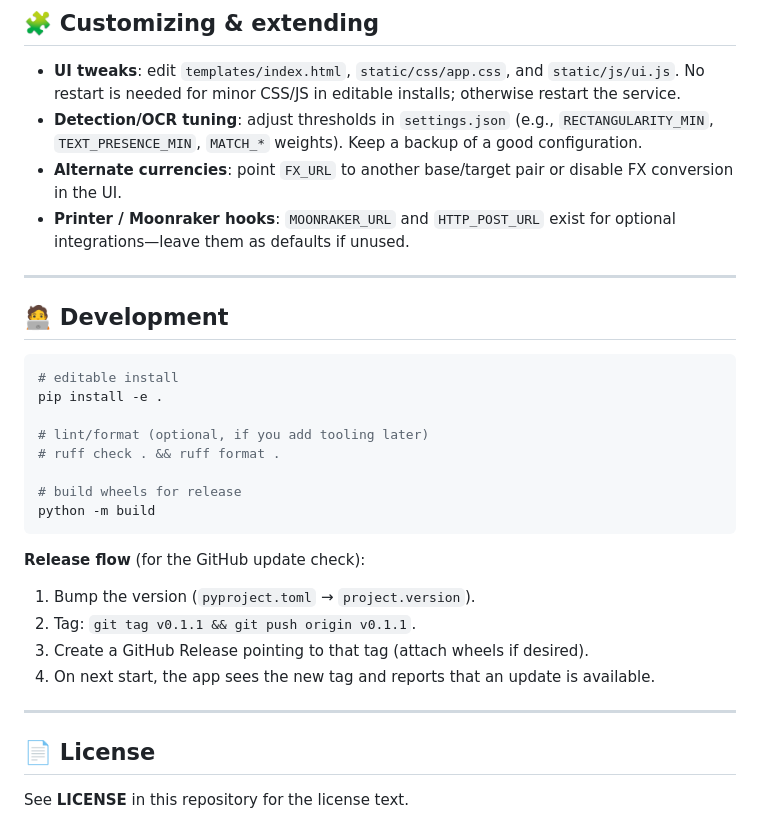
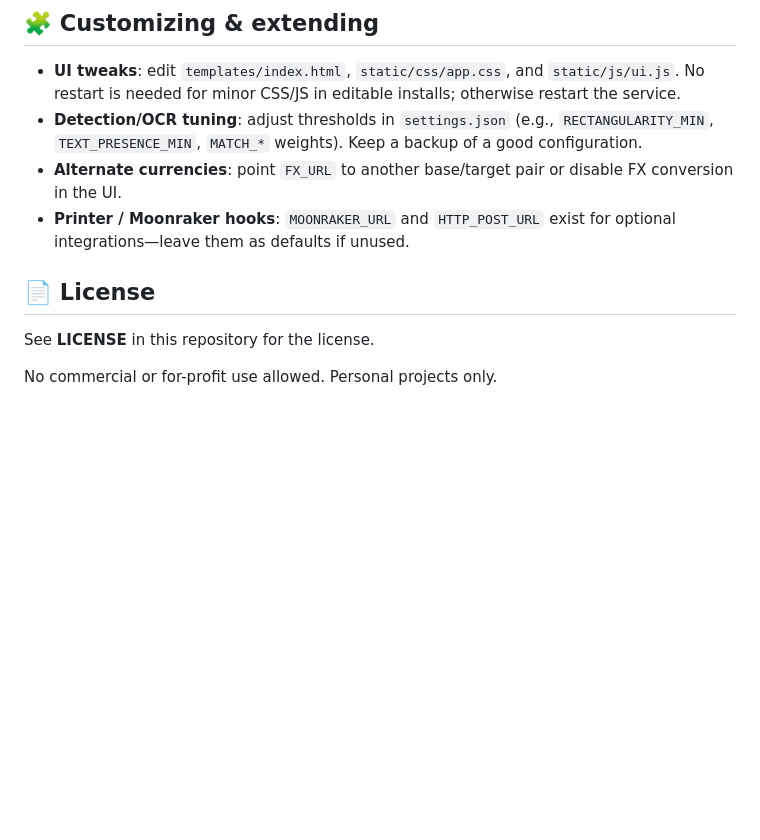
Before and after one commit to MeIsGaggy/MTG-Card-Scanner-Sorter, a Markdown page: README.md, the part around the change. Drawn GitHub-style; blank space fills up the shorter version.

Commit message:
More readme changes

````diff
--- a/README.md
+++ b/README.md
@@ -219,30 +219,10 @@ sudo systemctl enable --now mtg-scanner
 * **Alternate currencies**: point `FX_URL` to another base/target pair or disable FX conversion in the UI.
 * **Printer / Moonraker hooks**: `MOONRAKER_URL` and `HTTP_POST_URL` exist for optional integrations—leave them as defaults if unused.
 
----
 
-## 🧑‍💻 Development
-
-```bash
-# editable install
-pip install -e .
-
-# lint/format (optional, if you add tooling later)
-# ruff check . && ruff format .
-
-# build wheels for release
-python -m build
-```
-
-**Release flow** (for the GitHub update check):
-
-1. Bump the version (`pyproject.toml` → `project.version`).
-2. Tag: `git tag v0.1.1 && git push origin v0.1.1`.
-3. Create a GitHub Release pointing to that tag (attach wheels if desired).
-4. On next start, the app sees the new tag and reports that an update is available.
-
----
 
 ## 📄 License
 
-See **LICENSE** in this repository for the license text.
+See **LICENSE** in this repository for the license.
+
+No commercial or for-profit use allowed. Personal projects only.
````
